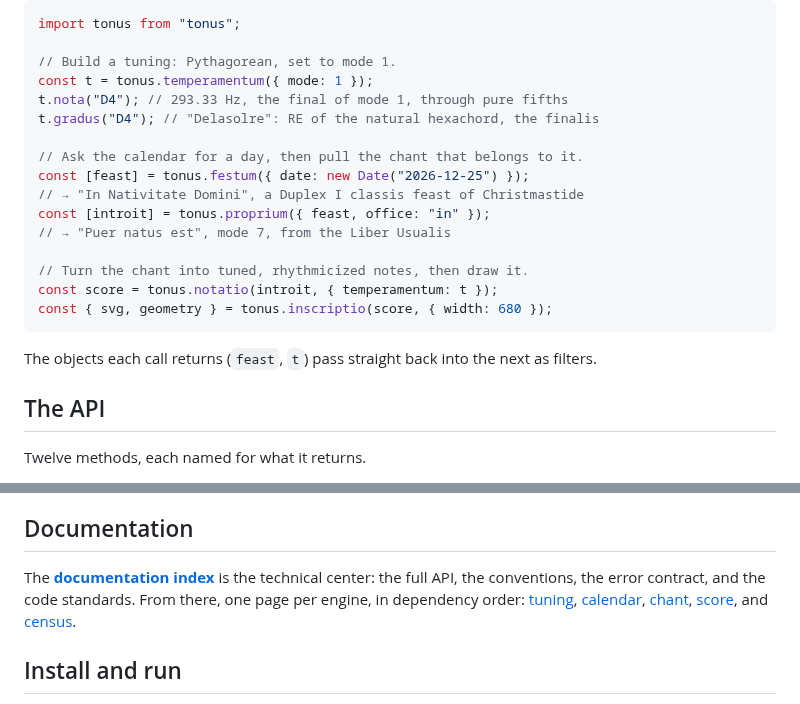
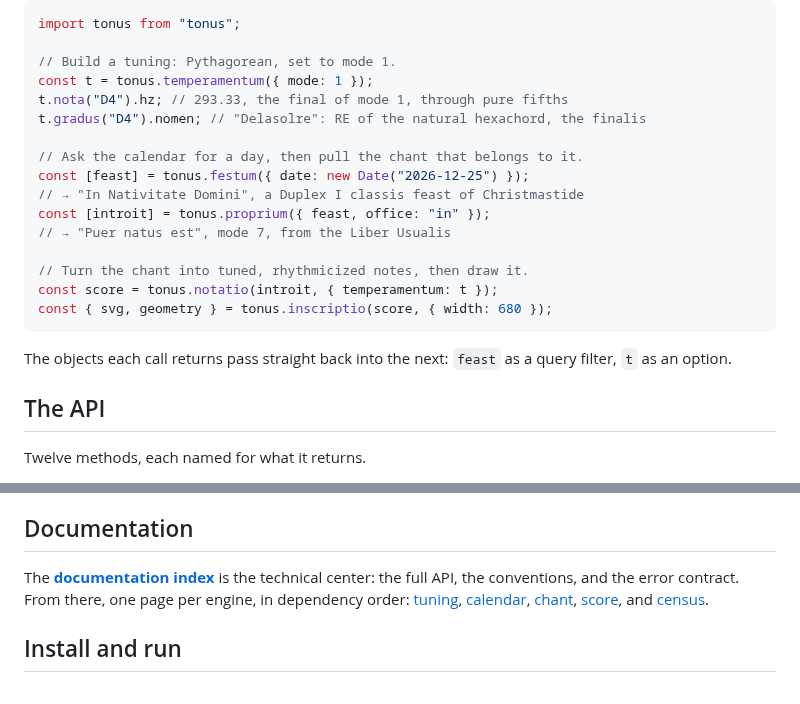
Before and after one commit to jeffreypierce/tonus, a Markdown page: README.md, 2 parts joined by grey strips. Rendered like a GitHub page.

````diff
--- a/README.md
+++ b/README.md
@@ -21,8 +21,8 @@ import tonus from "tonus";
 
 // Build a tuning: Pythagorean, set to mode 1.
 const t = tonus.temperamentum({ mode: 1 });
-t.nota("D4"); // 293.33 Hz, the final of mode 1, through pure fifths
-t.gradus("D4"); // "Delasolre": RE of the natural hexachord, the finalis
+t.nota("D4").hz; // 293.33, the final of mode 1, through pure fifths
+t.gradus("D4").nomen; // "Delasolre": RE of the natural hexachord, the finalis
 
 // Ask the calendar for a day, then pull the chant that belongs to it.
 const [feast] = tonus.festum({ date: new Date("2026-12-25") });
@@ -35,8 +35,8 @@ const score = tonus.notatio(introit, { temperamentum: t });
 const { svg, geometry } = tonus.inscriptio(score, { width: 680 });
 ```
 
-The objects each call returns (`feast`, `t`) pass straight back into the next as
-filters.
+The objects each call returns pass straight back into the next: `feast` as a
+query filter, `t` as an option.
 
 ## The API
 
@@ -76,7 +76,7 @@ melodic character, and drawn to a square-note or modern staff.
 ## Documentation
 
 The **[documentation index](docs/api/index.md)** is the technical center: the full
-API, the conventions, the error contract, and the code standards. From there,
+API, the conventions, and the error contract. From there,
 one page per engine, in dependency order:
 [tuning](docs/api/tuning.md), [calendar](docs/api/calendar.md), [chant](docs/api/chant.md),
 [score](docs/api/score.md), and [census](docs/api/census.md).
````
Also changed, not shown: BIBLIOGRAPHY.md (+39 -32 lines), COVERAGE.md (+9 -9 lines).
